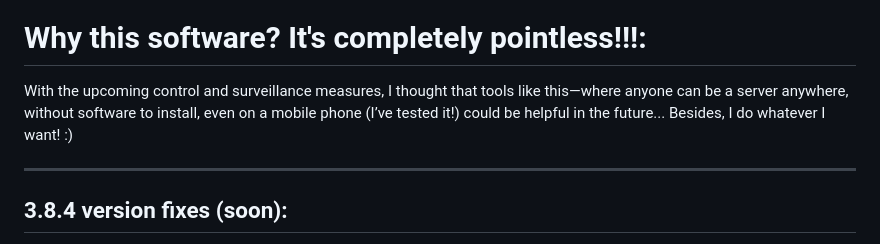
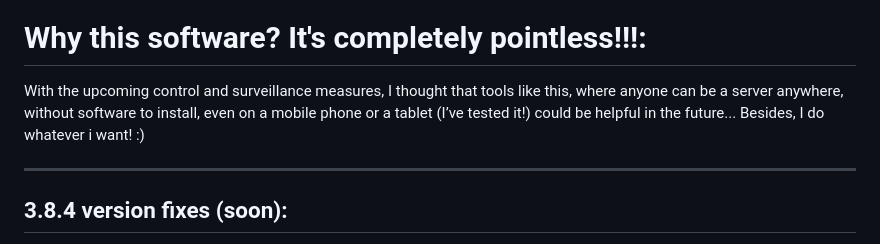
Before and after one commit to BlackCreepyCat/WebOSx, a Markdown page: README.md, the part around the change. GitHub-like rendering.

Commit message:
Fix grammar and capitalization in README
Corrected grammar and capitalization in the README.

```diff
--- a/README.md
+++ b/README.md
@@ -25,7 +25,7 @@ A desktop operating system simulation that runs entirely in a single browser tab
 Everything you'd expect from a toy OS is here: draggable/resizable windows, a taskbar, a Start menu, a language switcher, a real virtual file system, and about twenty bundled applications (terminal, file explorer, notepad, image viewer, MP3/video players, calculator, games, and more).
 
 # Why this software? It's completely pointless!!!:
-With the upcoming control and surveillance measures, I thought that tools like this—where anyone can be a server anywhere, without software to install, even on a mobile phone (I’ve tested it!) could be helpful in the future... Besides, I do whatever I want! :)
+With the upcoming control and surveillance measures, I thought that tools like this, where anyone can be a server anywhere, without software to install, even on a mobile phone or a tablet (I’ve tested it!) could be helpful in the future... Besides, I do whatever i want! :)
 
 ---
 ## 3.8.4 version fixes (soon):
```
